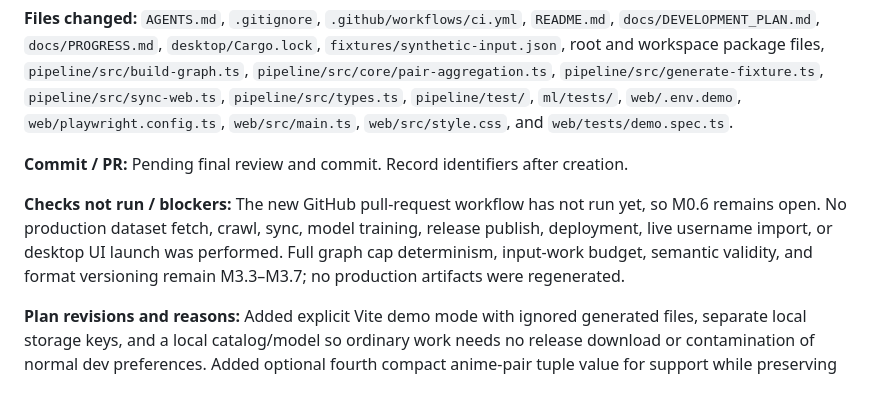
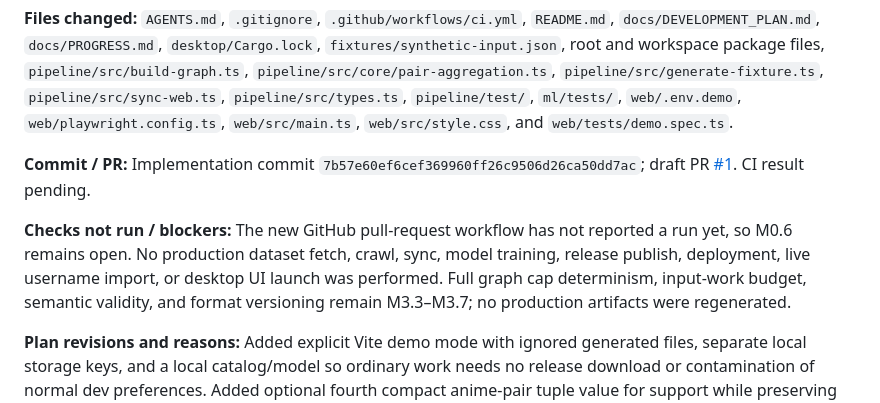
Before and after one commit to OptimumAF/WhatAnimeShouldIWatch, a Markdown page: docs/PROGRESS.md, the part around the change. GitHub-like rendering.

Commit message:
Record draft PR and CI gate

```diff
--- a/docs/PROGRESS.md
+++ b/docs/PROGRESS.md
@@ -32,9 +32,9 @@
 
 **Files changed:** `AGENTS.md`, `.gitignore`, `.github/workflows/ci.yml`, `README.md`, `docs/DEVELOPMENT_PLAN.md`, `docs/PROGRESS.md`, `desktop/Cargo.lock`, `fixtures/synthetic-input.json`, root and workspace package files, `pipeline/src/build-graph.ts`, `pipeline/src/core/pair-aggregation.ts`, `pipeline/src/generate-fixture.ts`, `pipeline/src/sync-web.ts`, `pipeline/src/types.ts`, `pipeline/test/`, `ml/tests/`, `web/.env.demo`, `web/playwright.config.ts`, `web/src/main.ts`, `web/src/style.css`, and `web/tests/demo.spec.ts`.
 
-**Commit / PR:** Pending final review and commit. Record identifiers after creation.
+**Commit / PR:** Implementation commit `7b57e60ef6cef369960ff26c9506d26ca50dd7ac`; draft PR [#1](https://github.com/OptimumAF/WhatAnimeShouldIWatch/pull/1). CI result pending.
 
-**Checks not run / blockers:** The new GitHub pull-request workflow has not run yet, so M0.6 remains open. No production dataset fetch, crawl, sync, model training, release publish, deployment, live username import, or desktop UI launch was performed. Full graph cap determinism, input-work budget, semantic validity, and format versioning remain M3.3–M3.7; no production artifacts were regenerated.
+**Checks not run / blockers:** The new GitHub pull-request workflow has not reported a run yet, so M0.6 remains open. No production dataset fetch, crawl, sync, model training, release publish, deployment, live username import, or desktop UI launch was performed. Full graph cap determinism, input-work budget, semantic validity, and format versioning remain M3.3–M3.7; no production artifacts were regenerated.
 
 **Plan revisions and reasons:** Added explicit Vite demo mode with ignored generated files, separate local storage keys, and a local catalog/model so ordinary work needs no release download or contamination of normal dev preferences. Added optional fourth compact anime-pair tuple value for support while preserving three-value readers; formal format/semantic migration remains M3.7. First-encounter edge and first-N per-user caps remain M3.5–M3.6. Added PR workflow but kept M0.6 open pending an actual run.
 
```
